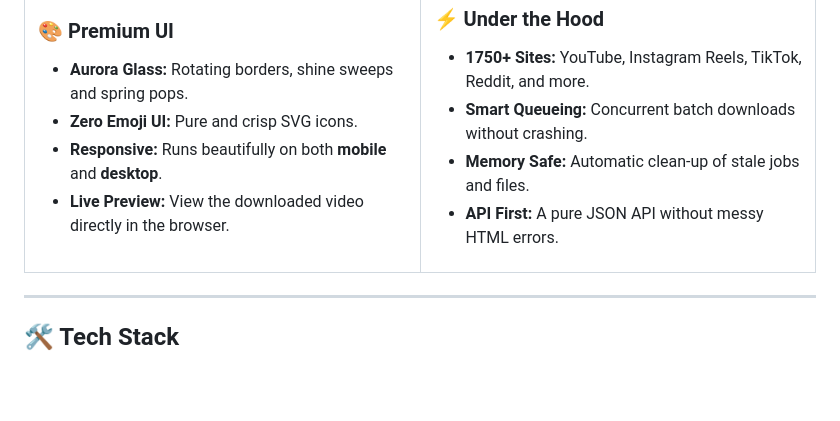
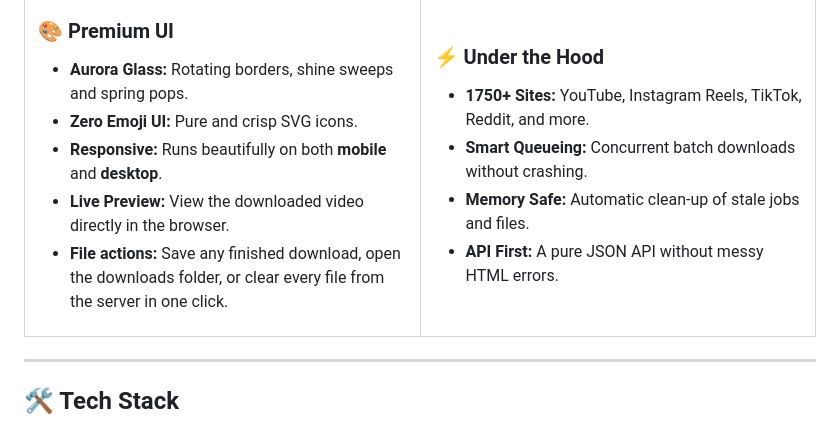
Before and after one commit to SailikNanda/Aurora-Vidgrab, a Markdown page: README.md, the part around the change. Drawn GitHub-style; blank space fills up the shorter version.

Commit message:
docs: update README wording

```diff
--- a/README.md
+++ b/README.md
@@ -58,6 +58,7 @@
 - **Zero Emoji UI:** Pure and crisp SVG icons.
 - **Responsive:** Runs beautifully on both **mobile** and **desktop**.
 - **Live Preview:** View the downloaded video directly in the browser.
+- **File actions:** Save any finished download, open the downloads folder, or clear every file from the server in one click.
 
 </td>
 <td width="50%">
```
